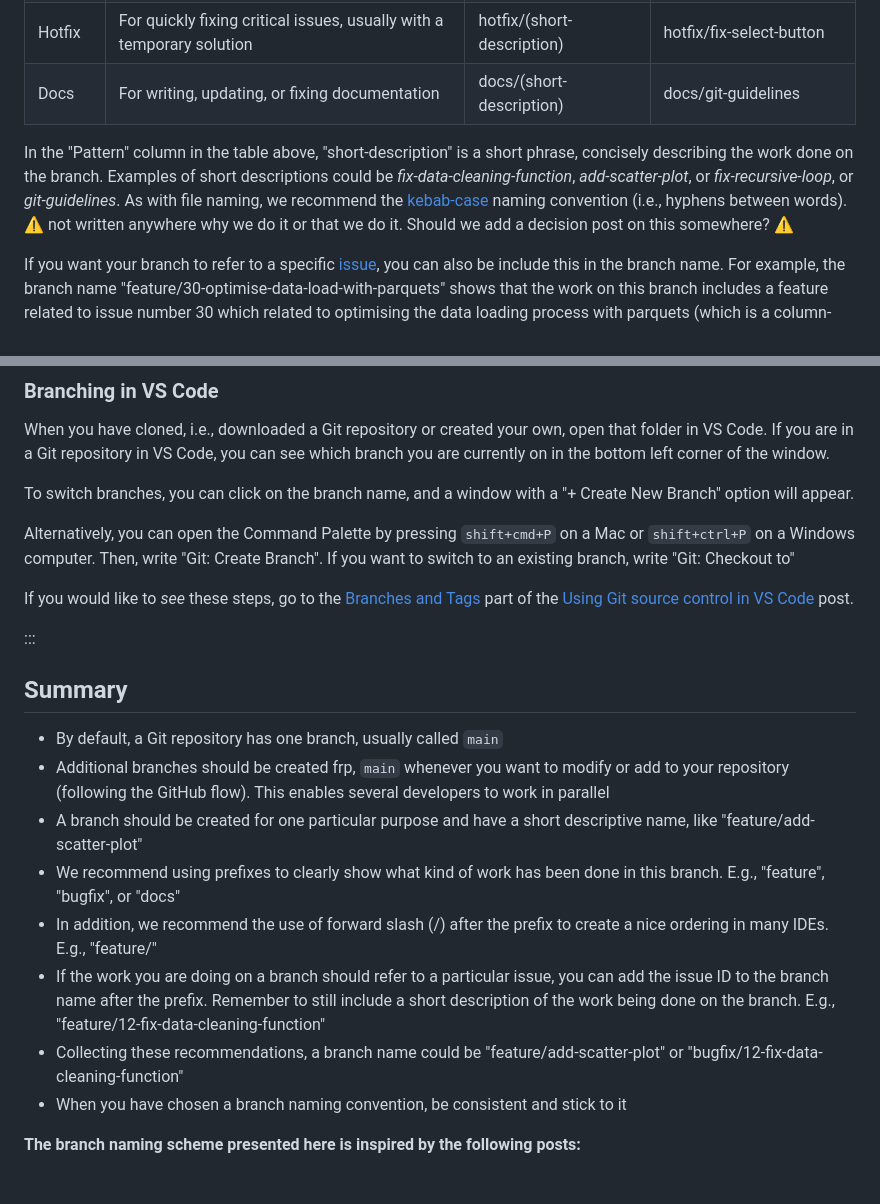
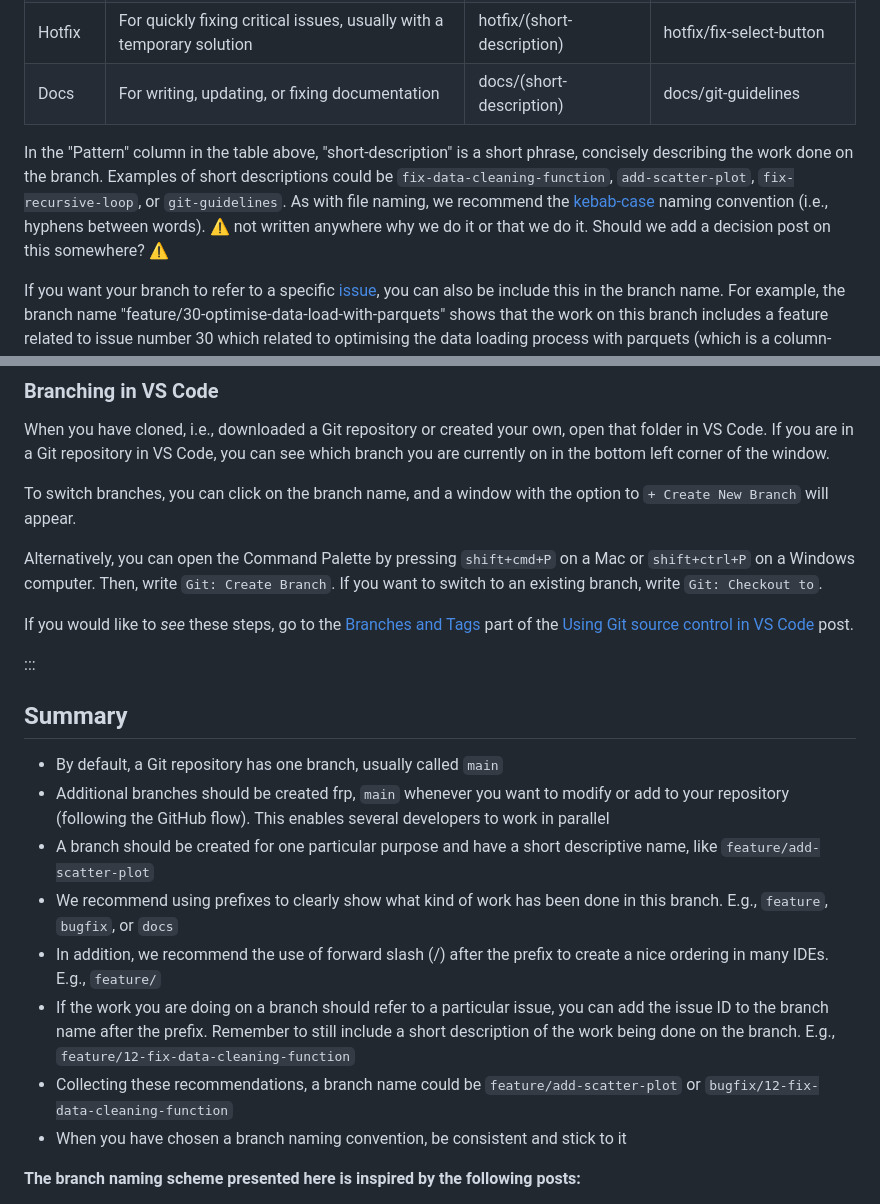
Before and after one commit to rostools/cog-flow-intro, a Markdown page: branching.md, 2 parts joined by grey strips. Drawn GitHub-style.

```diff
--- a/branching.md
+++ b/branching.md
@@ -50,7 +50,7 @@ We encourage the use of prefixes so it is easy to identify what kind of work is
 | Hotfix | For quickly fixing critical issues, usually with a temporary solution | hotfix/(short-description) | hotfix/fix-select-button |
 | Docs | For writing, updating, or fixing documentation | docs/(short-description) | docs/git-guidelines |
 
-In the "Pattern" column in the table above, "short-description" is a short phrase, concisely describing the work done on the branch. Examples of short descriptions could be *fix-data-cleaning-function*, *add-scatter-plot*, or *fix-recursive-loop*, or *git-guidelines*. As with file naming, we recommend the [kebab-case](https://www.tuple.nl/knowledge-base/kebab-case) naming convention (i.e., hyphens between words). :warning: not written anywhere why we do it or that we do it. Should we add a decision post on this somewhere? :warning:
+In the "Pattern" column in the table above, "short-description" is a short phrase, concisely describing the work done on the branch. Examples of short descriptions could be `fix-data-cleaning-function`, `add-scatter-plot`, `fix-recursive-loop`, or `git-guidelines`. As with file naming, we recommend the [kebab-case](https://www.tuple.nl/knowledge-base/kebab-case) naming convention (i.e., hyphens between words). :warning: not written anywhere why we do it or that we do it. Should we add a decision post on this somewhere? :warning:
 
 If you want your branch to refer to a specific [issue](issues.md), you can also be include this in the branch name. For example, the branch name "feature/30-optimise-data-load-with-parquets" shows that the work on this branch includes a feature related to issue number 30 which related to optimising the data loading process with parquets (which is a column-oriented data storage format). Remember to still add a short description of the work being done on the branch. If you only include the issue ID, you force your collaborators to go to that issue and read about it, instead of just knowing what the work covers from the branch name.
 
@@ -106,9 +106,9 @@ If you want to learn how to use the Terminal within VS Code, the [Terminal Basic
 
 When you have cloned, i.e., downloaded a Git repository or created your own, open that folder in VS Code. If you are in a Git repository in VS Code, you can see which branch you are currently on in the bottom left corner of the window.
 
-To switch branches, you can click on the branch name, and a window with a "+ Create New Branch" option will appear.
+To switch branches, you can click on the branch name, and a window with the option to `+ Create New Branch` will appear.
 
-Alternatively, you can open the Command Palette by pressing `shift+cmd+P` on a Mac or `shift+ctrl+P` on a Windows computer. Then, write "Git: Create Branch". If you want to switch to an existing branch, write "Git: Checkout to"
+Alternatively, you can open the Command Palette by pressing `shift+cmd+P` on a Mac or `shift+ctrl+P` on a Windows computer. Then, write `Git: Create Branch`. If you want to switch to an existing branch, write `Git: Checkout to`.
 
 If you would like to *see* these steps, go to the [Branches and Tags](https://code.visualstudio.com/docs/sourcecontrol/overview#_branches-and-tags) part of the [Using Git source control in VS Code](https://code.visualstudio.com/docs/sourcecontrol/overview#:~:text=You%20can%20create%20and%20checkout,tags%20in%20the%20current%20repository) post.
 
@@ -118,11 +118,11 @@ If you would like to *see* these steps, go to the [Branches and Tags](https://co
 
 - By default, a Git repository has one branch, usually called `main`
 - Additional branches should be created frp, `main` whenever you want to modify or add to your repository (following the GitHub flow). This enables several developers to work in parallel
-- A branch should be created for one particular purpose and have a short descriptive name, like "feature/add-scatter-plot"
-- We recommend using prefixes to clearly show what kind of work has been done in this branch. E.g., "feature", "bugfix", or "docs"
-- In addition, we recommend the use of forward slash (/) after the prefix to create a nice ordering in many IDEs. E.g., "feature/"
-- If the work you are doing on a branch should refer to a particular issue, you can add the issue ID to the branch name after the prefix. Remember to still include a short description of the work being done on the branch. E.g., "feature/12-fix-data-cleaning-function"
-- Collecting these recommendations, a branch name could be "feature/add-scatter-plot" or "bugfix/12-fix-data-cleaning-function"
+- A branch should be created for one particular purpose and have a short descriptive name, like `feature/add-scatter-plot`
+- We recommend using prefixes to clearly show what kind of work has been done in this branch. E.g., `feature`, `bugfix`, or `docs`
+- In addition, we recommend the use of forward slash (/) after the prefix to create a nice ordering in many IDEs. E.g., `feature/`
+- If the work you are doing on a branch should refer to a particular issue, you can add the issue ID to the branch name after the prefix. Remember to still include a short description of the work being done on the branch. E.g., `feature/12-fix-data-cleaning-function`
+- Collecting these recommendations, a branch name could be `feature/add-scatter-plot` or `bugfix/12-fix-data-cleaning-function`
 - When you have chosen a branch naming convention, be consistent and stick to it
 
 **The branch naming scheme presented here is inspired by the following posts:**
```
Also changed, not shown: other parts of branching.md (+4 -4 lines).
